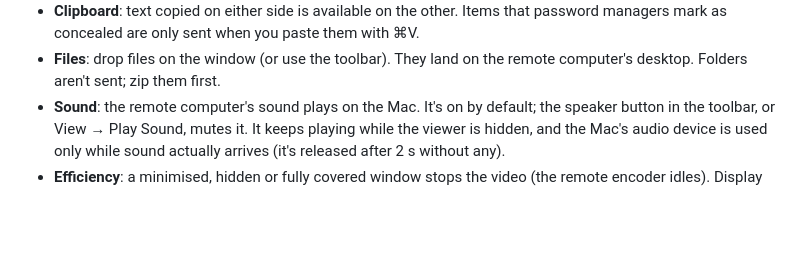
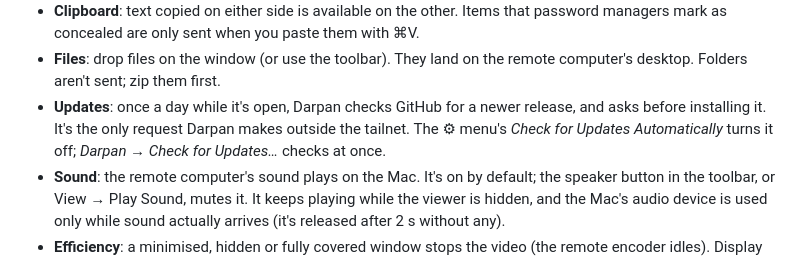
Before and after one commit to poudel-bibek/Darpan, a Markdown page: mac/README.md, the part around the change. Drawn GitHub-style; blank space fills up the shorter version.

Commit message:
Release 1.3.0: mac/README: updates

```diff
--- a/mac/README.md
+++ b/mac/README.md
@@ -36,6 +36,9 @@ Install and first launch: see *Mac app* in the [main README](../README.md#mac-ap
   managers mark as concealed are only sent when you paste them with ⌘V.
 * **Files**: drop files on the window (or use the toolbar). They land on the remote
   computer's desktop. Folders aren't sent; zip them first.
+* **Updates**: once a day while it's open, Darpan checks GitHub for a newer release, and asks before
+  installing it. It's the only request Darpan makes outside the tailnet. The ⚙︎ menu's *Check for
+  Updates Automatically* turns it off; *Darpan → Check for Updates…* checks at once.
 * **Sound**: the remote computer's sound plays on the Mac. It's on by default; the speaker button in
   the toolbar, or View → Play Sound, mutes it. It keeps playing while the viewer is hidden, and the
   Mac's audio device is used only while sound actually arrives (it's released after 2 s without any).
```
